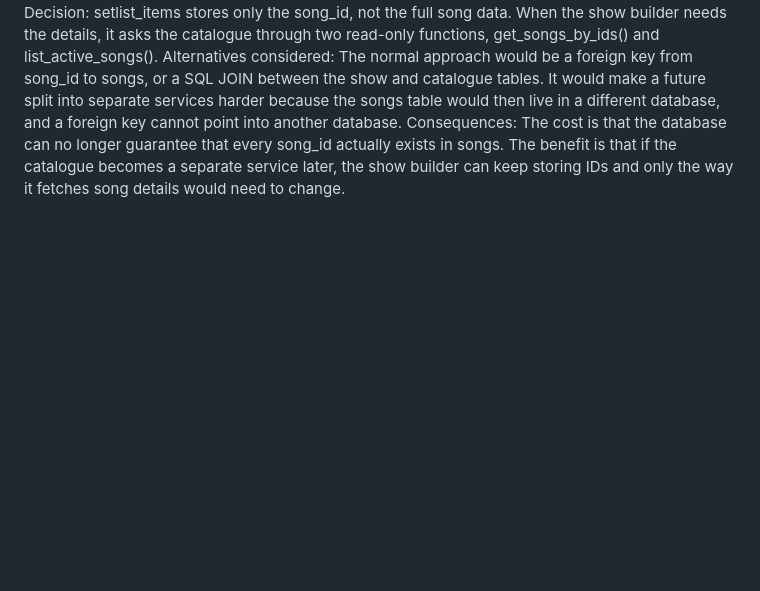
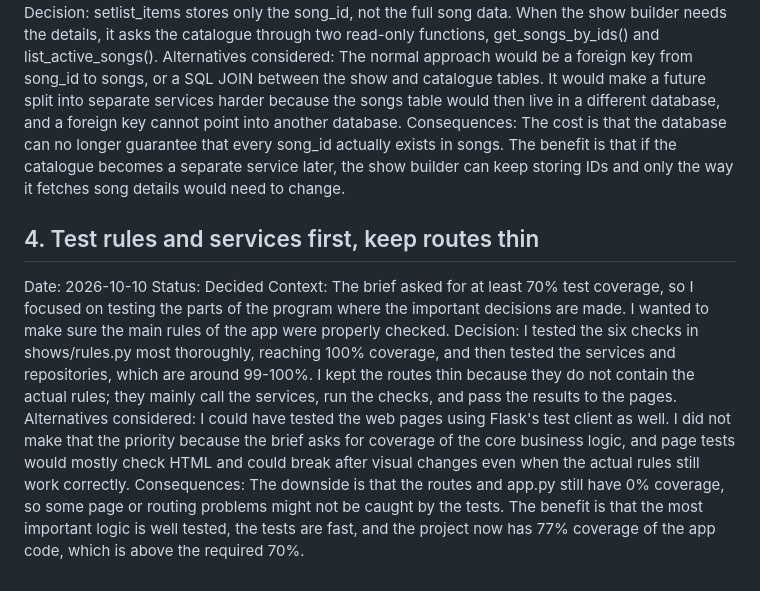
Before and after one commit to f3renp/tribute-show-planner, a Markdown page: ADR.md, the part around the change. GitHub-like rendering; blank space fills up the shorter version.

Commit message:
Record ADR-4: test rules and services first and keep routes thin, since routes hold no rules

```diff
--- a/ADR.md
+++ b/ADR.md
@@ -23,3 +23,11 @@ Context: The catalogue and show builder are separate domains, so a decision is n
 Decision: setlist_items stores only the song_id, not the full song data. When the show builder needs the details, it asks the catalogue through two read-only functions, get_songs_by_ids() and list_active_songs().
 Alternatives considered: The normal approach would be a foreign key from song_id to songs, or a SQL JOIN between the show and catalogue tables. It would make a future split into separate services harder because the songs table would then live in a different database, and a foreign key cannot point into another database.
 Consequences: The cost is that the database can no longer guarantee that every song_id actually exists in songs. The benefit is that if the catalogue becomes a separate service later, the show builder can keep storing IDs and only the way it fetches song details would need to change.
+
+## 4. Test rules and services first, keep routes thin
+Date: 2026-10-10
+Status: Decided
+Context: The brief asked for at least 70% test coverage, so I focused on testing the parts of the program where the important decisions are made. I wanted to make sure the main rules of the app were properly checked.
+Decision: I tested the six checks in shows/rules.py most thoroughly, reaching 100% coverage, and then tested the services and repositories, which are around 99-100%. I kept the routes thin because they do not contain the actual rules; they mainly call the services, run the checks, and pass the results to the pages.
+Alternatives considered: I could have tested the web pages using Flask's test client as well. I did not make that the priority because the brief asks for coverage of the core business logic, and page tests would mostly check HTML and could break after visual changes even when the actual rules still work correctly.
+Consequences: The downside is that the routes and app.py still have 0% coverage, so some page or routing problems might not be caught by the tests. The benefit is that the most important logic is well tested, the tests are fast, and the project now has 77% coverage of the app code, which is above the required 70%.
```
Also changed, not shown: AI_USAGE.md (+2 -1 lines).
